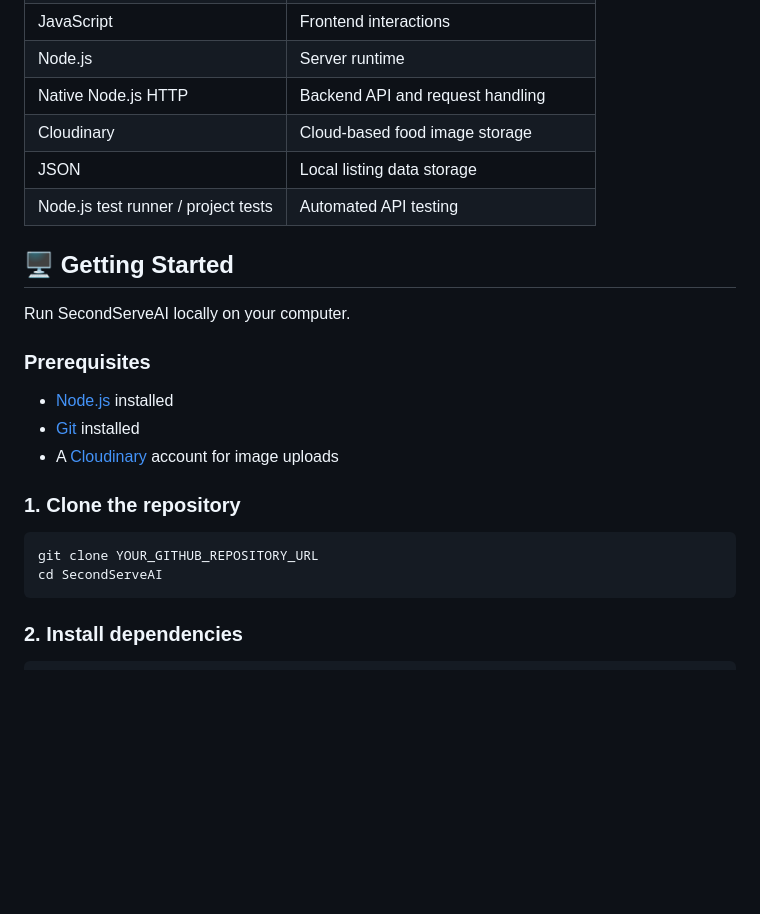
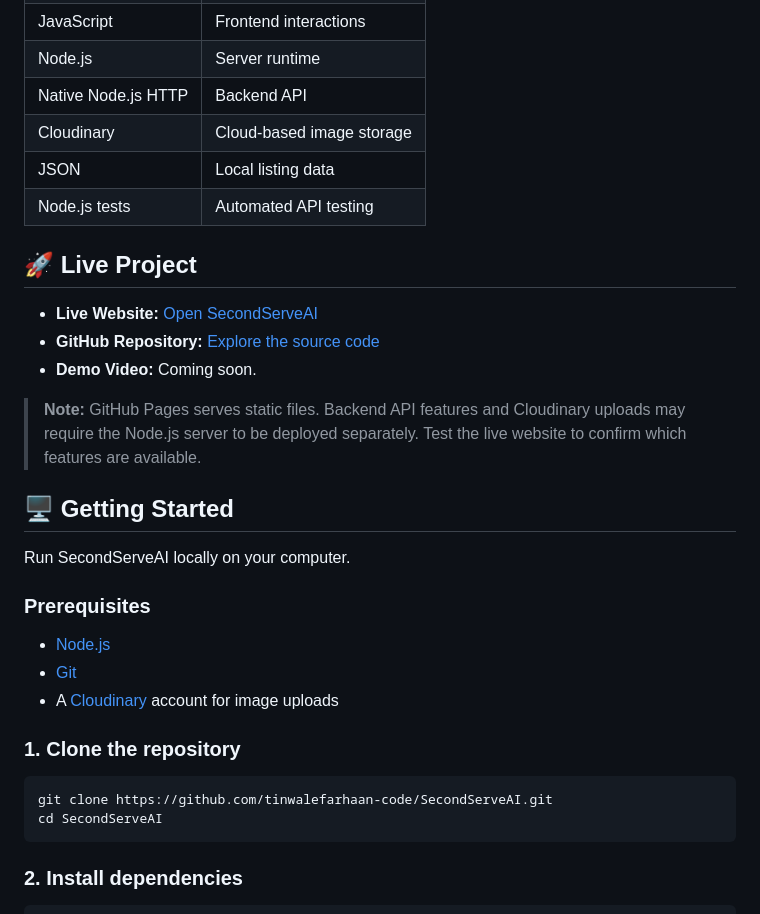
Before and after one commit to tinwalefarhaan-code/SecondServeAI, a Markdown page: README.md, the part around one of its changes. Drawn GitHub-style; blank space fills up the shorter version.

````diff
--- a/README.md
+++ b/README.md
@@ -65,9 +65,17 @@ SecondServeAI aims to reduce this coordination gap with a centralized food-shari
 | JavaScript | Frontend interactions |
 | Node.js | Server runtime |
-| Native Node.js HTTP | Backend API and request handling |
-| Cloudinary | Cloud-based food image storage |
-| JSON | Local listing data storage |
-| Node.js test runner / project tests | Automated API testing |
+| Native Node.js HTTP | Backend API |
+| Cloudinary | Cloud-based image storage |
+| JSON | Local listing data |
+| Node.js tests | Automated API testing |
+
+## 🚀 Live Project
+
+- **Live Website:** [Open SecondServeAI](https://tinwalefarhaan-code.github.io/SecondServeAI/)
+- **GitHub Repository:** [Explore the source code](https://github.com/tinwalefarhaan-code/SecondServeAI)
+- **Demo Video:** Coming soon.
+
+> **Note:** GitHub Pages serves static files. Backend API features and Cloudinary uploads may require the Node.js server to be deployed separately. Test the live website to confirm which features are available.
 
 ## 🖥️ Getting Started
 
@@ -75,14 +83,14 @@ Run SecondServeAI locally on your computer.
 
 ### Prerequisites
 
-- [Node.js](https://nodejs.org/) installed
-- [Git](https://git-scm.com/) installed
+- [Node.js](https://nodejs.org/)
+- [Git](https://git-scm.com/)
 - A [Cloudinary](https://cloudinary.com/) account for image uploads
 
 ### 1. Clone the repository
 
 ```bash
-git clone YOUR_GITHUB_REPOSITORY_URL
+git clone https://github.com/tinwalefarhaan-code/SecondServeAI.git
 cd SecondServeAI
 ```
 
````
Also changed, not shown: other parts of README.md (+33 -36 lines).
